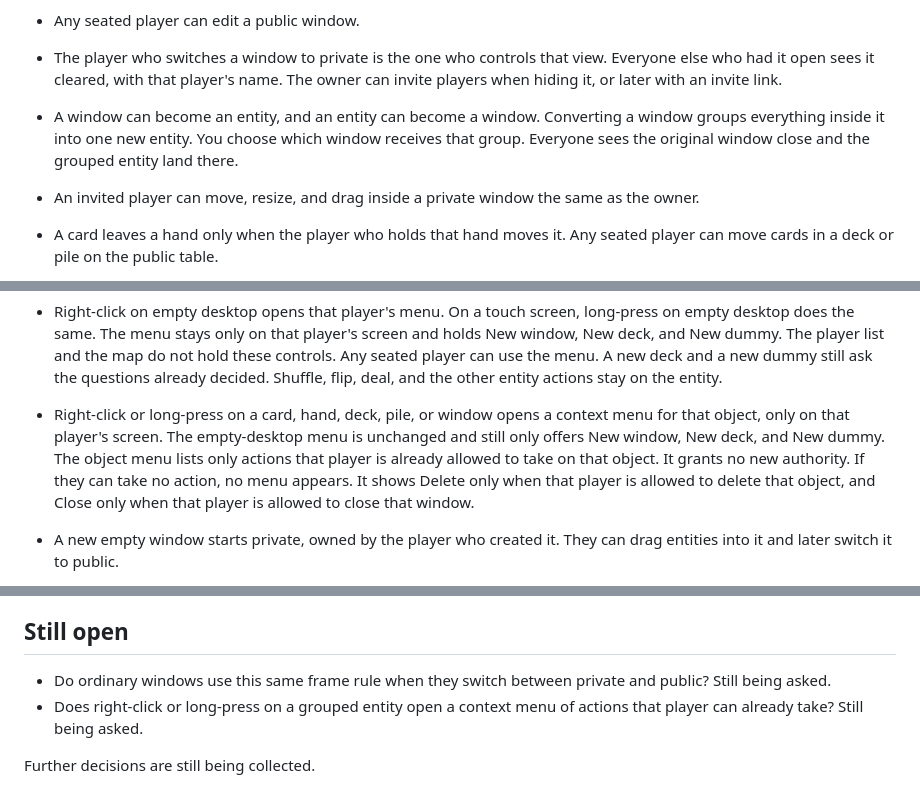
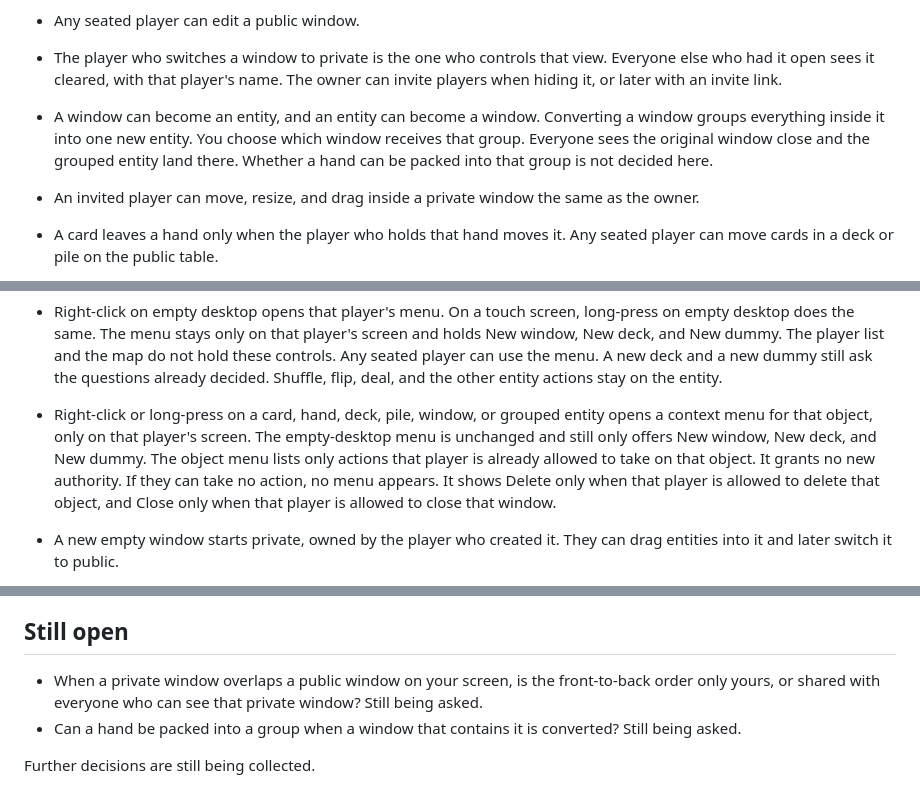
Before and after one commit to dcvezzani/card-game-002, a Markdown page: dcv/specs.md, 3 parts joined by grey strips. Drawn GitHub-style.

```diff
--- a/dcv/specs.md
+++ b/dcv/specs.md
@@ -24,7 +24,7 @@ Specs only. No implementation yet. The Rec Room styleguide stays the visual syst
 - The same entity can be referenced from more than one window. A control on the entity, Open in a new window, keeps the original in place and opens a private window on those same cards. Dragging an entity onto a window asks whether to move that view or also show it there. Moving a view takes it out of the source window. Also showing it leaves the source in place. A move inside a public window is seen by everyone. Each view can use its own drawing (fan, row, or grid). Copy is separate and makes a new deck.
 - Any seated player can edit a public window.
 - The player who switches a window to private is the one who controls that view. Everyone else who had it open sees it cleared, with that player's name. The owner can invite players when hiding it, or later with an invite link.
-- A window can become an entity, and an entity can become a window. Converting a window groups everything inside it into one new entity. You choose which window receives that group. Everyone sees the original window close and the grouped entity land there.
+- A window can become an entity, and an entity can become a window. Converting a window groups everything inside it into one new entity. You choose which window receives that group. Everyone sees the original window close and the grouped entity land there. Whether a hand can be packed into that group is not decided here.
 - An invited player can move, resize, and drag inside a private window the same as the owner.
 - A card leaves a hand only when the player who holds that hand moves it. Any seated player can move cards in a deck or pile on the public table.
 - Joining an empty table shows one public table window, a shared chat on that table, and a private window for each player with their own hand. Hands start empty.
@@ -50,7 +50,7 @@ Specs only. No implementation yet. The Rec Room styleguide stays the visual syst
 - While the hand window is public, any seated player can rename it, and everyone sees the name. While it is private, the holder and invitees can rename it, and only they see the name. Switching privacy does not reset the name.
 - Draw one moves the top card of a deck into the hand of the player who used it. An empty deck does nothing.
 - Right-click on empty desktop opens that player's menu. On a touch screen, long-press on empty desktop does the same. The menu stays only on that player's screen and holds New window, New deck, and New dummy. The player list and the map do not hold these controls. Any seated player can use the menu. A new deck and a new dummy still ask the questions already decided. Shuffle, flip, deal, and the other entity actions stay on the entity.
-- Right-click or long-press on a card, hand, deck, pile, or window opens a context menu for that object, only on that player's screen. The empty-desktop menu is unchanged and still only offers New window, New deck, and New dummy. The object menu lists only actions that player is already allowed to take on that object. It grants no new authority. If they can take no action, no menu appears. It shows Delete only when that player is allowed to delete that object, and Close only when that player is allowed to close that window.
+- Right-click or long-press on a card, hand, deck, pile, window, or grouped entity opens a context menu for that object, only on that player's screen. The empty-desktop menu is unchanged and still only offers New window, New deck, and New dummy. The object menu lists only actions that player is already allowed to take on that object. It grants no new authority. If they can take no action, no menu appears. It shows Delete only when that player is allowed to delete that object, and Close only when that player is allowed to close that window.
 - A new empty window starts private, owned by the player who created it. They can drag entities into it and later switch it to public.
 - Adding a deck asks which window receives it. A deck placed in a public window is visible to everyone. A deck placed in a private window is visible only to the people who can see that window.
 - A view can be drawn as a fan, a row, or a grid. A tight stack is not in the first spec. The drawing belongs to that view, so a public window shows one drawing to everyone, and another window can draw the same entity differently.
@@ -102,7 +102,7 @@ Specs only. No implementation yet. The Rec Room styleguide stays the visual syst
 
 ## Still open
 
-- Do ordinary windows use this same frame rule when they switch between private and public? Still being asked.
-- Does right-click or long-press on a grouped entity open a context menu of actions that player can already take? Still being asked.
+- When a private window overlaps a public window on your screen, is the front-to-back order only yours, or shared with everyone who can see that private window? Still being asked.
+- Can a hand be packed into a group when a window that contains it is converted? Still being asked.
 
 Further decisions are still being collected.
```
Also changed, not shown: other parts of dcv/specs.md (+2 -2 lines).
